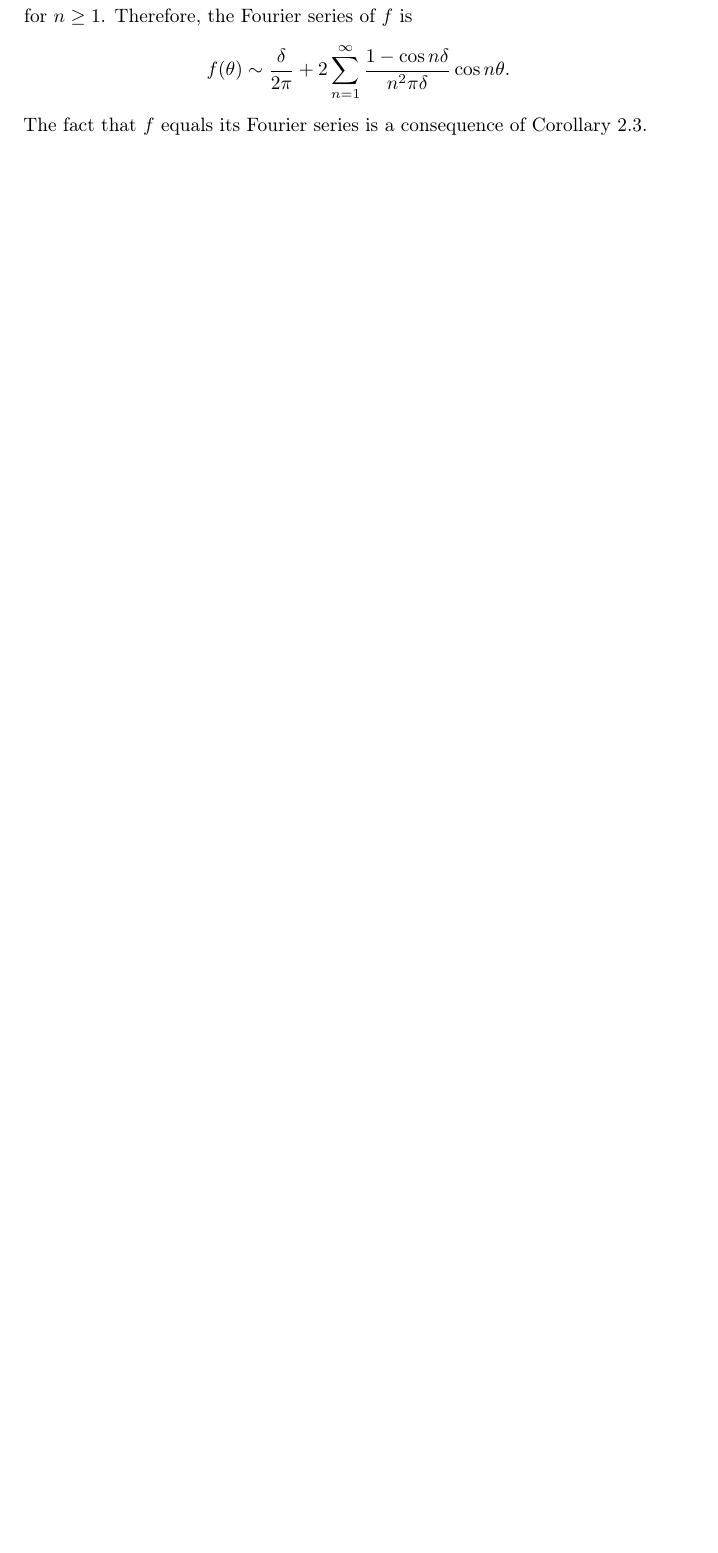
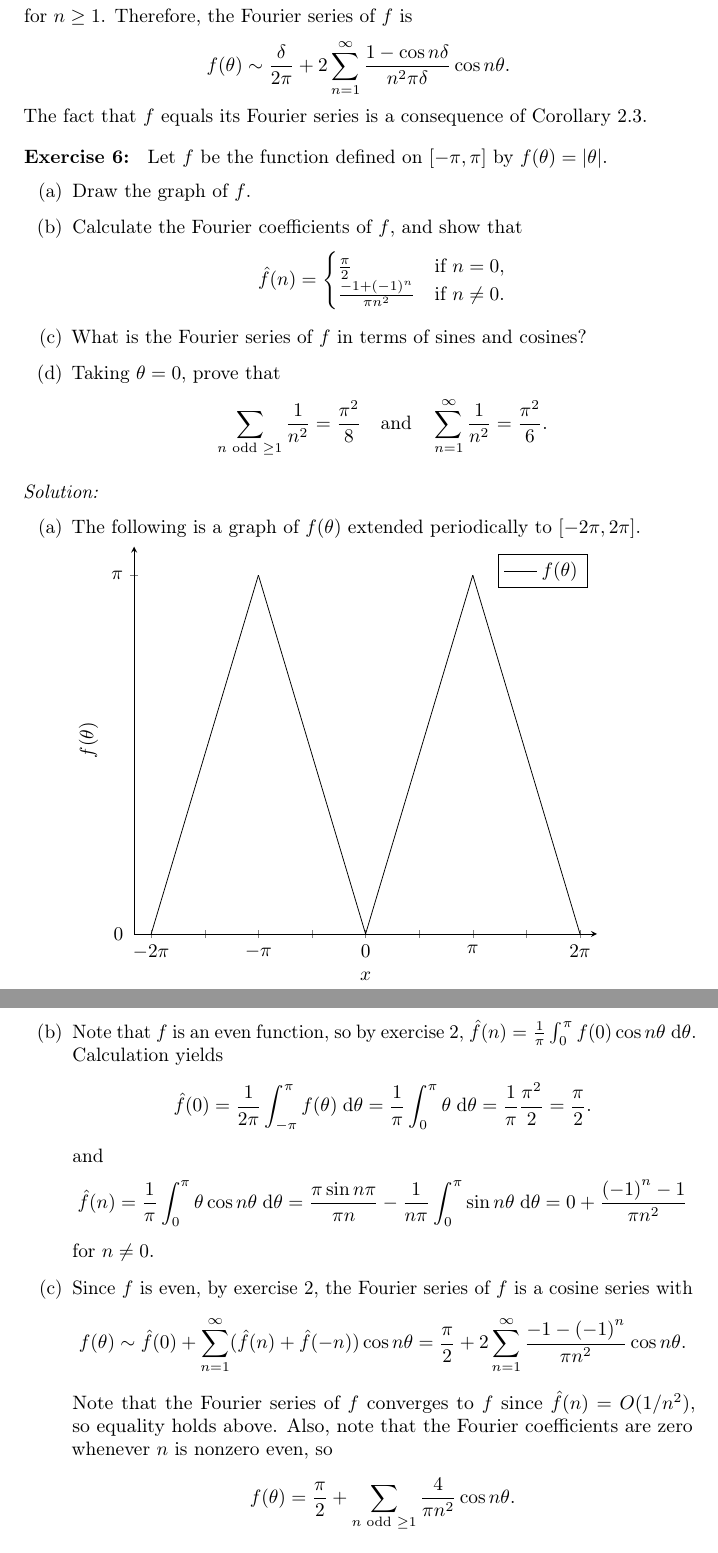
Before and after one commit to intzy/SteinShakarchi, a LaTeX thesis (main.tex, which reads 1-FourierAnalysis/2-FSProperties/exrc06.tex, Styles.sty): part of page 9 of 81 before the commit and two parts of pages 9 and 10 of 81 after it, the two joined at a grey line, cut so that both start at the same text, the shorter picture padded with empty space. Compiled offline with pdfLaTeX.

Commit message:
Complete exercise 1.2.6

```diff
--- /dev/null
+++ b/1-FourierAnalysis/2-FSProperties/exrc06.tex
@@ -0,0 +1,94 @@
+%%% Exercise 1.2.6
+\begin{exrc}[6]
+    Let \(f\) be the function defined on \([-\pi, \pi]\) by \(f(\theta) = |\theta|\).
+    \begin{enumerate}[(a)]
+    \item
+        Draw the graph of \(f\).
+    \item
+        Calculate the Fourier coefficients of \(f\), and show that
+        \begin{equation*}
+            \hat{f}(n) =
+            \begin{cases}
+                \frac{\pi}{2} & \text{if \(n = 0\)},\\
+                \frac{-1 + (-1)^n}{\pi n^2} & \text{if \(n \neq 0\)}.
+            \end{cases}
+        \end{equation*}
+    \item
+        What is the Fourier series of \(f\) in terms of sines and cosines?
+    \item
+        Taking \(\theta = 0\), prove that
+        \begin{equation*}
+            \sum_{n \text{ odd } \geq 1}^{} \frac{1}{n^2} = \frac{\pi^2}{8}
+            \quad \text{and} \quad
+            \sum_{n = 1}^{\infty} \frac{1}{n^2}= \frac{\pi^2}{6}.
+        \end{equation*}
+    \end{enumerate}
+
+\begin{soln}
+    \begin{enumerate}[(a)]
+    \item
+        The following is a graph of \(f(\theta)\) extended periodically to \([-2\pi, 2\pi]\).
+
+        \begin{tikzpicture}
+        \begin{axis}[
+            axis lines = left,
+            xlabel = \(x\),
+            ylabel = {\(f(\theta)\)},
+            xmin=-2*pi - 0.5,
+            xmax=2*pi + 0.5,
+            xtick={-2*pi, -(3/2)*pi, -pi, -(1/2)*pi, 0, (1/2)*pi, pi, (3/2)*pi, 2*pi},
+            xticklabels={$-2\pi$,,$-\pi$,,0,,$\pi$,,$2\pi$},
+            ymax = pi + 0.25,
+            ytick={0, pi},
+            yticklabels={0,$\pi$},
+        ]
+        \addplot [
+            domain=-pi:pi,
+            samples=101,
+        ]
+        {abs(x)};
+        \addlegendentry{\(f(\theta)\)}
+        \addplot [
+            domain=-2 * pi:-pi,
+            samples=100,
+        ]
+        {x + 2 * pi};
+        \addplot [
+            domain=pi:2*pi,
+            samples=100,
+        ]
+        {-x + 2 * pi};
+
+        \end{axis}
+        \end{tikzpicture}
+
+    \item
+        Note that \(f\) is an even function,
+        so by exercise 2, \(\hat{f}(n) = \frac{1}{\pi}\int_{0}^{\pi} f(0) \cos n\theta  \ud \theta\).
+        Calculation yields
+        \begin{equation*}
+            \hat{f}(0) = \frac{1}{2\pi} \int_{-\pi}^{\pi} f(\theta) \ud \theta
+            = \frac{1}{\pi} \int_{0}^{\pi} \theta \ud \theta
+            = \frac{1}{\pi} \frac{\pi^2}{2}
+            = \frac{\pi}{2}.
+        \end{equation*}
+        and
+        \begin{equation*}
+            \hat{f}(n)
+            = \frac{1}{\pi} \int_{0}^{\pi} \theta \cos n\theta \ud \theta
+            = \frac{\pi \sin n\pi}{\pi n} - \frac{1}{n\pi} \int_{0}^{\pi} \sin n\theta \ud \theta
+            = 0 + \frac{{(-1)}^n - 1}{\pi n^2}
+        \end{equation*}
+        for \(n \neq 0\).
+    \item
+        Since \(f\) is even, by exercise 2, the Fourier series of \(f\) is a cosine series with
+        \begin{equation*}
+            f(\theta) \sim \hat{f}(0) + \sum_{n = 1}^{\infty} (\hat{f}(n) + \hat{f}(-n)) \cos n\theta
+            = \frac{\pi}{2} + 2\sum_{n = 1}^{\infty} \frac{-1 - {(-1)}^n}{\pi n^2} \cos n\theta.
+        \end{equation*}
+        Note that the Fourier series of \(f\) converges to \(f\) since \(\hat{f}(n) = O(1 / n^2)\),
+        so equality holds above.
+        Also, note that the Fourier coefficients are zero whenever \(n\) is nonzero even, so
+        \begin{equation*}
+            f(\theta) = \frac{\pi}{2} + \sum_{n \text{ odd } \geq 1}^{} \frac{4}{\pi n^2} \cos n\theta.
+        \end{equation*}
--- a/Styles.sty
+++ b/Styles.sty
@@ -13,6 +13,9 @@
 \usepackage{xifthen} %if else commands
 \usepackage{mathrsfs} % math script font
 \usepackage{dsfont} % doublestroke font, for mathbb{1} (as mathds{1})
+
+\usepackage{pgfplots}
+\pgfplotsset{width=10cm,compat=1.9}
 
 %%%%%%%%%%%%%%%%%%%%%%%%%%%%%%%%%%%%%%%%%%%%%%%%%%%%%%%%%%%%%%
 %	PAGE DIMENSIONS (SKINNY LETTERPAPER, 10pt font)
```
Also changed, not shown: 1-FourierAnalysis/2-FSProperties/main.tex (+1 -0 lines), 1-FourierAnalysis/2-FSProperties/exrc06.tex (23 more changed lines).
